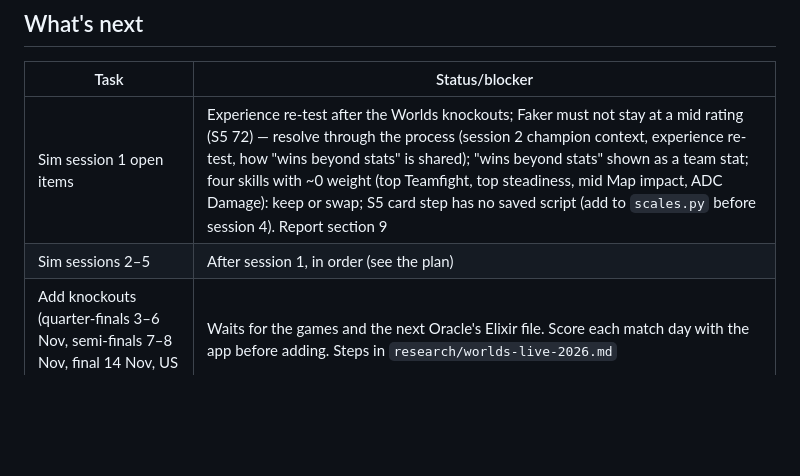
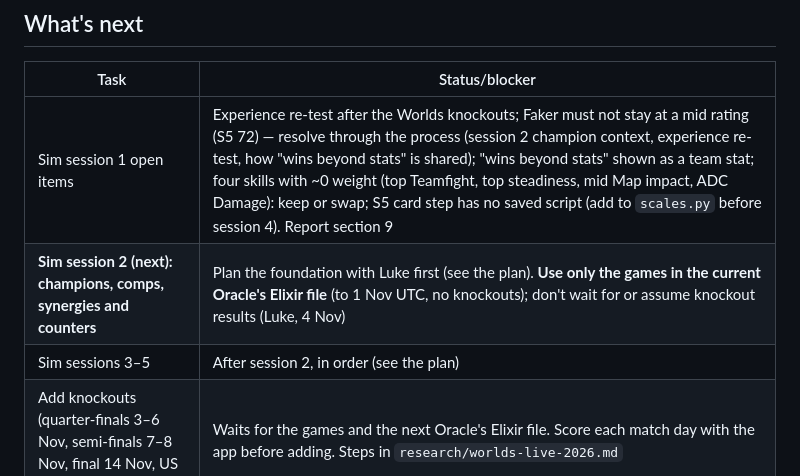
Before and after one commit to BlaqkFyre/LOL-Worlds26-Pickems, a Markdown page: SESSION_NOTES.md, the part around the change. Drawn GitHub-style; blank space fills up the shorter version.

Commit message:
Sim plan: data cut-off at the Oracle's Elixir file; session 2 next
- sim-plan Decided: sessions 2+ use only games in the current file (to 1 Nov UTC, no knockouts); knockouts join tests only via a newer file (Luke, 4 Nov)
- Session notes: sim session 2 is the next task, with the cut-off rule

Co-Authored-By: Claude Opus 5.5 <noreply@anthropic.com>

```diff
--- a/SESSION_NOTES.md
+++ b/SESSION_NOTES.md
@@ -20,7 +20,8 @@ _Live state only. Rules, start/end-of-session steps and the code map are in `CLA
 | Task | Status/blocker |
 |---|---|
 | Sim session 1 open items | Experience re-test after the Worlds knockouts; Faker must not stay at a mid rating (S5 72) — resolve through the process (session 2 champion context, experience re-test, how "wins beyond stats" is shared); "wins beyond stats" shown as a team stat; four skills with ~0 weight (top Teamfight, top steadiness, mid Map impact, ADC Damage): keep or swap; S5 card step has no saved script (add to `scales.py` before session 4). Report section 9 |
-| Sim sessions 2–5 | After session 1, in order (see the plan) |
+| **Sim session 2 (next): champions, comps, synergies and counters** | Plan the foundation with Luke first (see the plan). **Use only the games in the current Oracle's Elixir file** (to 1 Nov UTC, no knockouts); don't wait for or assume knockout results (Luke, 4 Nov) |
+| Sim sessions 3–5 | After session 2, in order (see the plan) |
 | Add knockouts (quarter-finals 3–6 Nov, semi-finals 7–8 Nov, final 14 Nov, US dates) | Waits for the games and the next Oracle's Elixir file. Score each match day with the app before adding. Steps in `research/worlds-live-2026.md` |
 | Draft Game next steps | Pick one when wanted (feel tweaks, real data, Tier 2, smarter AI, Bo series); see the handoff file |
 
```
Also changed, not shown: research/sim-plan.md (+1 -0 lines).
